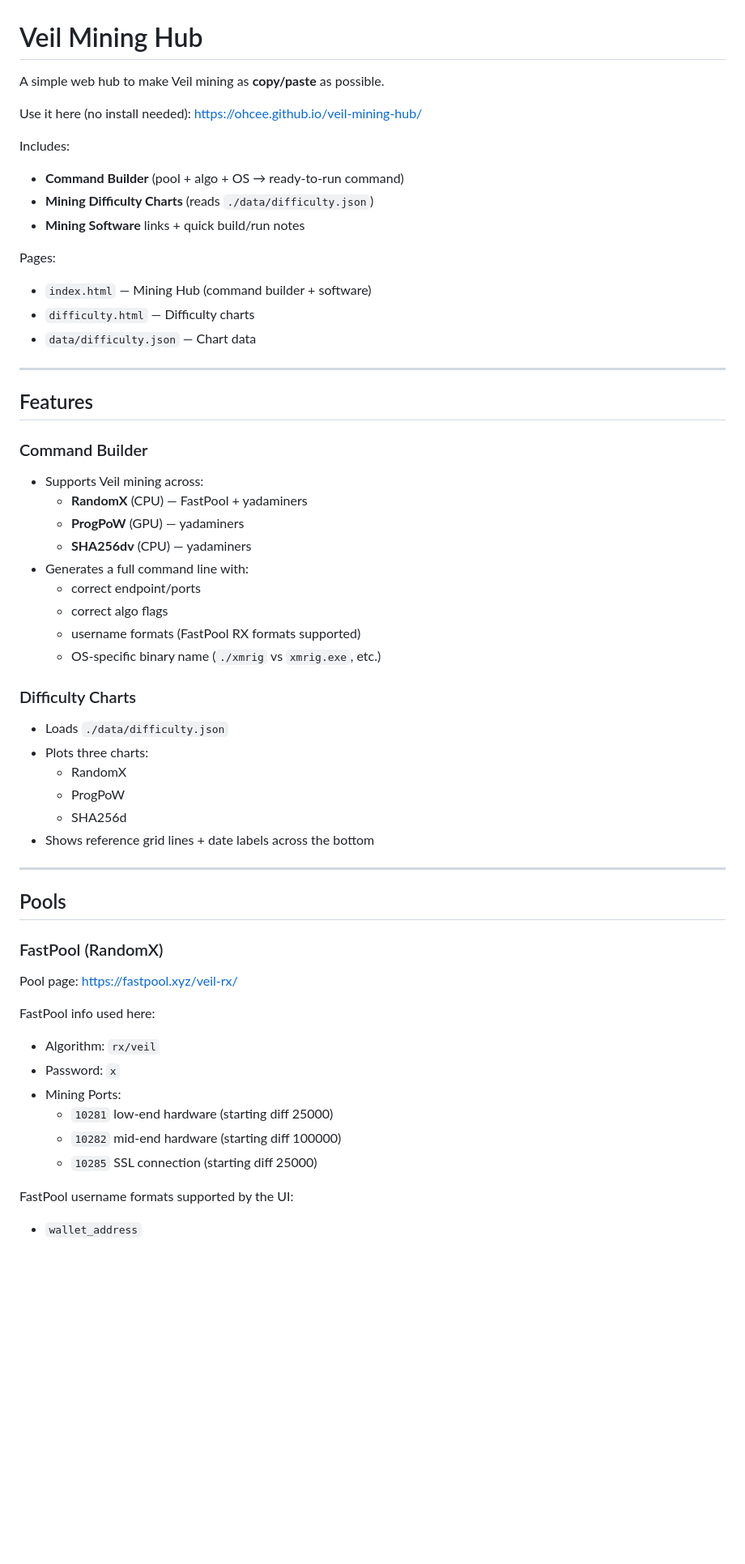
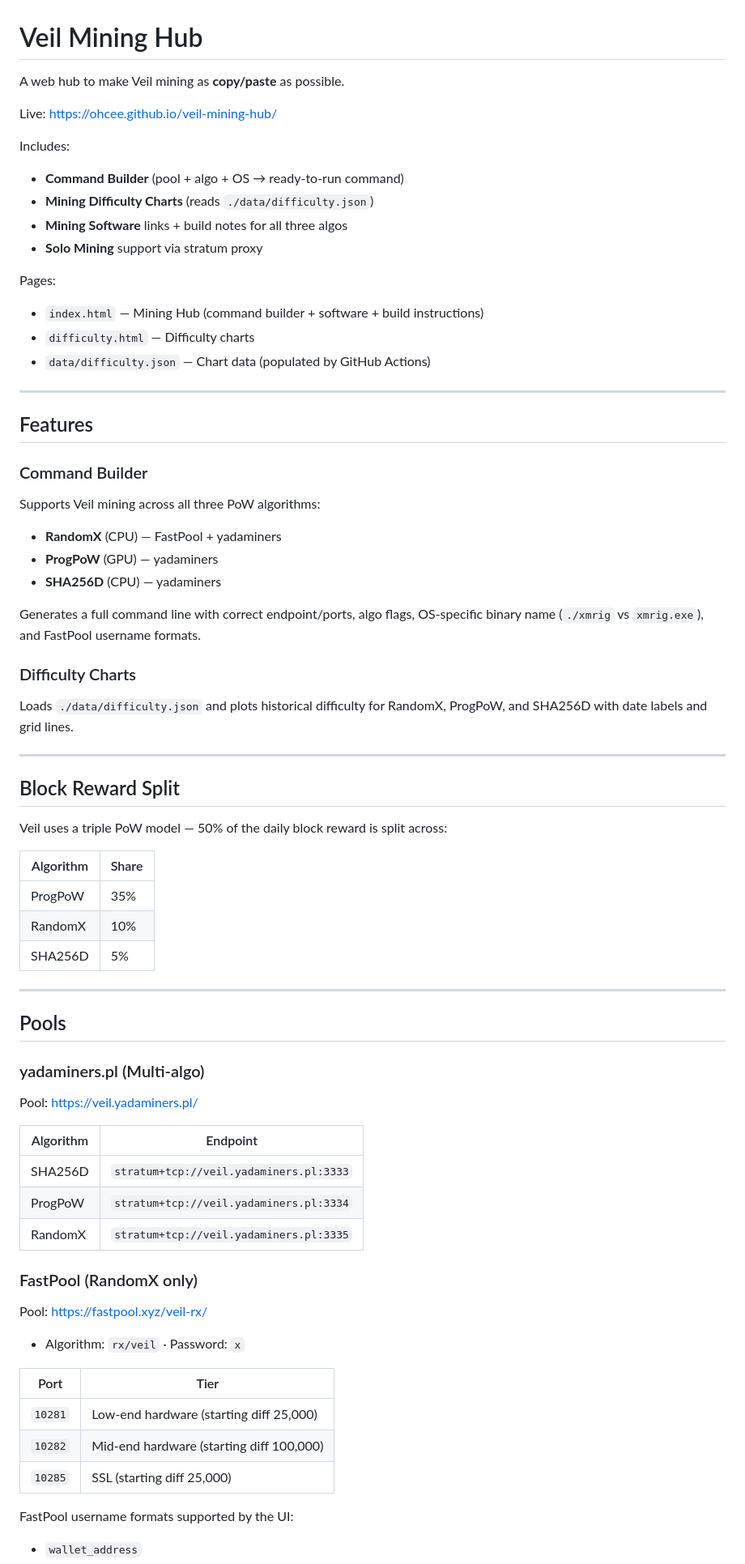
Before and after one commit to ohcee/veil-mining-hub, a Markdown page: README.md, the part around one of its changes. Shown at 81% size. Rendered like a GitHub page; blank space fills up the shorter version.

Commit message:
Revise README for improved clarity and details
Updated README.md to enhance clarity and add details about mining software and pools.

```diff
--- a/README.md
+++ b/README.md
@@ -1,56 +1,76 @@
 # Veil Mining Hub
 
-A simple web hub to make Veil mining as **copy/paste** as possible.
+A web hub to make Veil mining as **copy/paste** as possible.
 
-Use it here (no install needed):
-https://ohcee.github.io/veil-mining-hub/
+Live: <https://ohcee.github.io/veil-mining-hub/>
 
 Includes:
+
 - **Command Builder** (pool + algo + OS → ready-to-run command)
 - **Mining Difficulty Charts** (reads `./data/difficulty.json`)
-- **Mining Software** links + quick build/run notes
+- **Mining Software** links + build notes for all three algos
+- **Solo Mining** support via stratum proxy
 
 Pages:
-- `index.html` — Mining Hub (command builder + software)
+
+- `index.html` — Mining Hub (command builder + software + build instructions)
 - `difficulty.html` — Difficulty charts
-- `data/difficulty.json` — Chart data
+- `data/difficulty.json` — Chart data (populated by GitHub Actions)
 
 ---
 
 ## Features
 
 ### Command Builder
-- Supports Veil mining across:
-  - **RandomX** (CPU) — FastPool + yadaminers
-  - **ProgPoW** (GPU) — yadaminers
-  - **SHA256dv** (CPU) — yadaminers
-- Generates a full command line with:
-  - correct endpoint/ports
-  - correct algo flags
-  - username formats (FastPool RX formats supported)
-  - OS-specific binary name (`./xmrig` vs `xmrig.exe`, etc.)
+
+Supports Veil mining across all three PoW algorithms:
+
+- **RandomX** (CPU) — FastPool + yadaminers
+- **ProgPoW** (GPU) — yadaminers
+- **SHA256D** (CPU) — yadaminers
+
+Generates a full command line with correct endpoint/ports, algo flags, OS-specific binary name (`./xmrig` vs `xmrig.exe`), and FastPool username formats.
 
 ### Difficulty Charts
-- Loads `./data/difficulty.json`
-- Plots three charts:
-  - RandomX
-  - ProgPoW
-  - SHA256d
-- Shows reference grid lines + date labels across the bottom
+
+Loads `./data/difficulty.json` and plots historical difficulty for RandomX, ProgPoW, and SHA256D with date labels and grid lines.
+
+---
+
+## Block Reward Split
+
+Veil uses a triple PoW model — 50% of the daily block reward is split across:
+
+| Algorithm | Share |
+|-----------|-------|
+| ProgPoW   | 35%   |
+| RandomX   | 10%   |
+| SHA256D   | 5%    |
 
 ---
 
 ## Pools
 
-### FastPool (RandomX)
-Pool page: https://fastpool.xyz/veil-rx/
+### yadaminers.pl (Multi-algo)
 
-FastPool info used here:
-- Algorithm: `rx/veil`
-- Password: `x`
-- Mining Ports:
-  - `10281` low-end hardware (starting diff 25000)
-  - `10282` mid-end hardware (starting diff 100000)
-  - `10285` SSL connection (starting diff 25000)
+Pool: <https://veil.yadaminers.pl/>
+
+| Algorithm | Endpoint |
+|-----------|----------|
+| SHA256D   | `stratum+tcp://veil.yadaminers.pl:3333` |
+| ProgPoW   | `stratum+tcp://veil.yadaminers.pl:3334` |
+| RandomX   | `stratum+tcp://veil.yadaminers.pl:3335` |
+
+### FastPool (RandomX only)
+
+Pool: <https://fastpool.xyz/veil-rx/>
+
+- Algorithm: `rx/veil` · Password: `x`
+
+| Port    | Tier |
+|---------|------|
+| `10281` | Low-end hardware (starting diff 25,000) |
+| `10282` | Mid-end hardware (starting diff 100,000) |
+| `10285` | SSL (starting diff 25,000) |
 
 FastPool username formats supported by the UI:
```
Also changed, not shown: other parts of README.md (+37 -31 lines).
